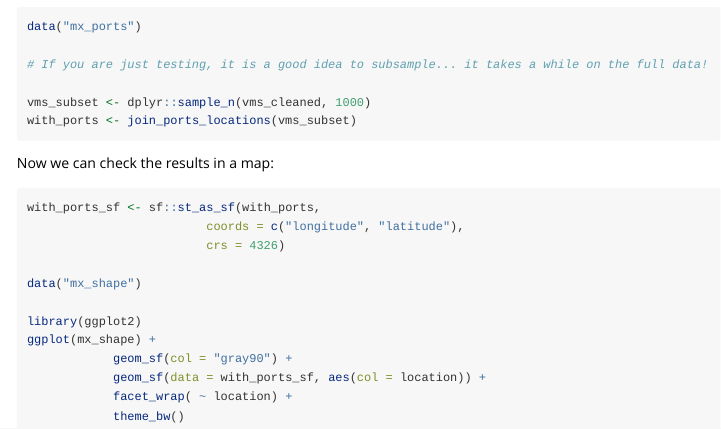
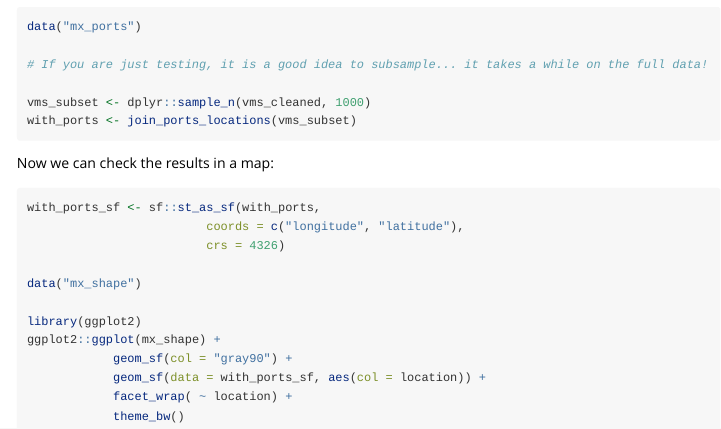
Before and after one commit to CBMC-GCMP/dafishr, an R Markdown document (vignettes/dafisr.Rmd): the page in a window 1100 px wide, from 1000 px down. Rendered offline with R 4.5, knitr and Pandoc, with nearby package versions.

Commit message:
updated problems with dependencies

```diff
--- a/vignettes/dafisr.Rmd
+++ b/vignettes/dafisr.Rmd
@@ -84,7 +84,7 @@ with_ports_sf <- sf::st_as_sf(with_ports,
 data("mx_shape")
 
 library(ggplot2)
-ggplot(mx_shape) +
+ggplot2::ggplot(mx_shape) +
             geom_sf(col = "gray90") +
             geom_sf(data = with_ports_sf, aes(col = location)) +
             facet_wrap( ~ location) +
```
Also changed, not shown: 2 other files.
